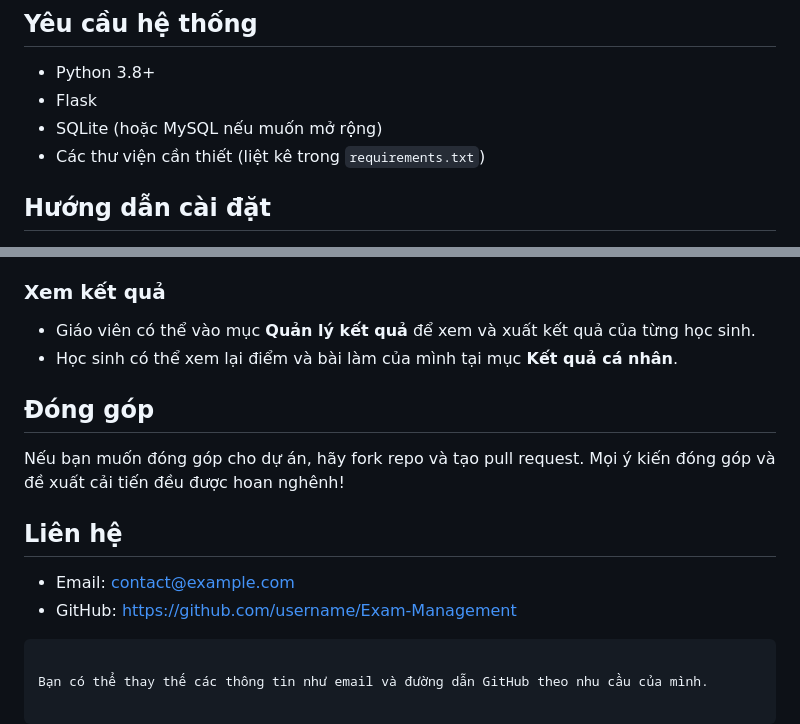
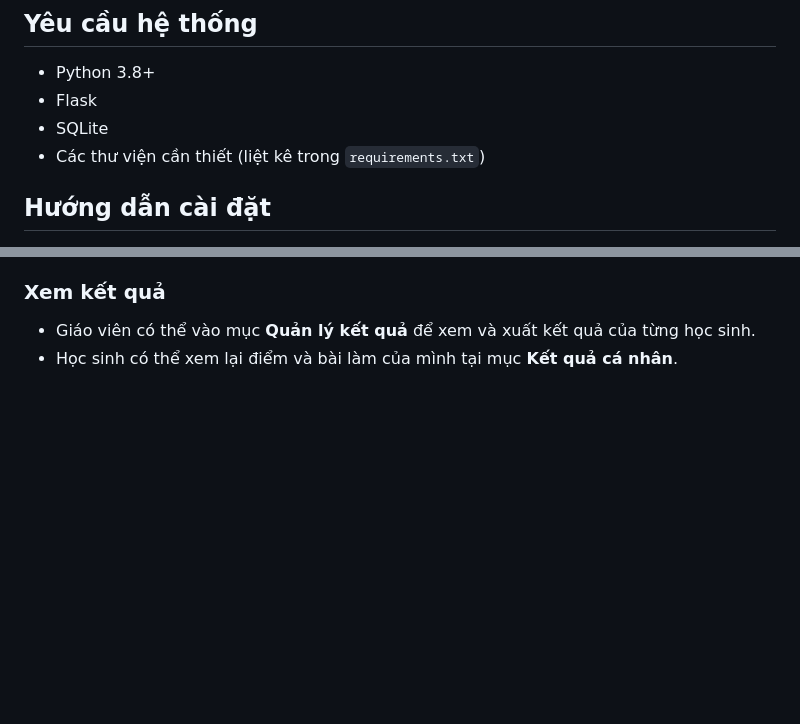
Before and after one commit to nguyenvphihung/Exam-Management, a Markdown page: README.md, 2 parts joined by grey strips. Drawn GitHub-style; blank space fills up the shorter version.

````diff
--- a/README.md
+++ b/README.md
@@ -12,7 +12,7 @@ Dự án **Exam Management System** là một hệ thống quản lý thi trực
 ## Yêu cầu hệ thống
 - Python 3.8+
 - Flask
-- SQLite (hoặc MySQL nếu muốn mở rộng)
+- SQLite
 - Các thư viện cần thiết (liệt kê trong `requirements.txt`)
 
 ## Hướng dẫn cài đặt
@@ -65,13 +65,3 @@ Dự án **Exam Management System** là một hệ thống quản lý thi trực
 ### Xem kết quả
 - Giáo viên có thể vào mục **Quản lý kết quả** để xem và xuất kết quả của từng học sinh.
 - Học sinh có thể xem lại điểm và bài làm của mình tại mục **Kết quả cá nhân**.
-
-## Đóng góp
-Nếu bạn muốn đóng góp cho dự án, hãy fork repo và tạo pull request. Mọi ý kiến đóng góp và đề xuất cải tiến đều được hoan nghênh!
-
-## Liên hệ
-- Email: contact@example.com
-- GitHub: [https://github.com/username/Exam-Management](https://github.com/username/Exam-Management)
-```
-
-Bạn có thể thay thế các thông tin như email và đường dẫn GitHub theo nhu cầu của mình.
````
